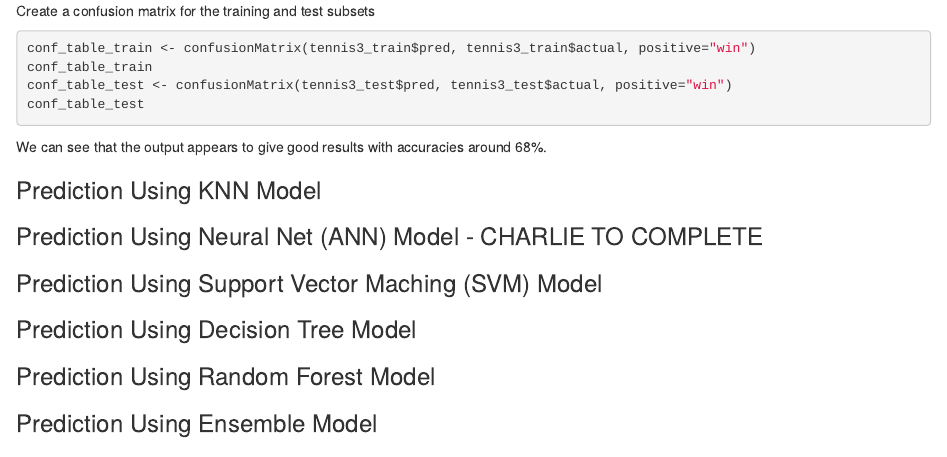
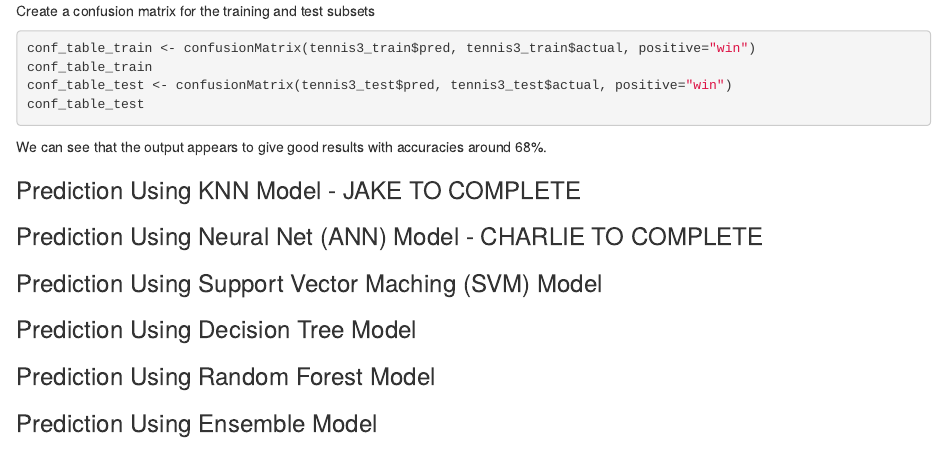
Before and after one commit to cm76543/TO-628, an R Markdown document (TO628_GroupProject.Rmd): the page in a window 1100 px wide, from 3850 px down. Rendered offline with R 4.5, knitr and Pandoc, with nearby package versions; the code chunks are not run, so their results and figures are left out; drawn as R Markdown's standard HTML page in place of the format the file asks for.

Commit message:
Update TO628_GroupProject.Rmd

```diff
--- a/TO628_GroupProject.Rmd
+++ b/TO628_GroupProject.Rmd
@@ -242,7 +242,7 @@ conf_table_test
 We can see that the output appears to give good results with accuracies around 68%.
 
 
-### Prediction Using KNN Model
+### Prediction Using KNN Model - JAKE TO COMPLETE
 
 
 ### Prediction Using Neural Net (ANN) Model - CHARLIE TO COMPLETE
```
